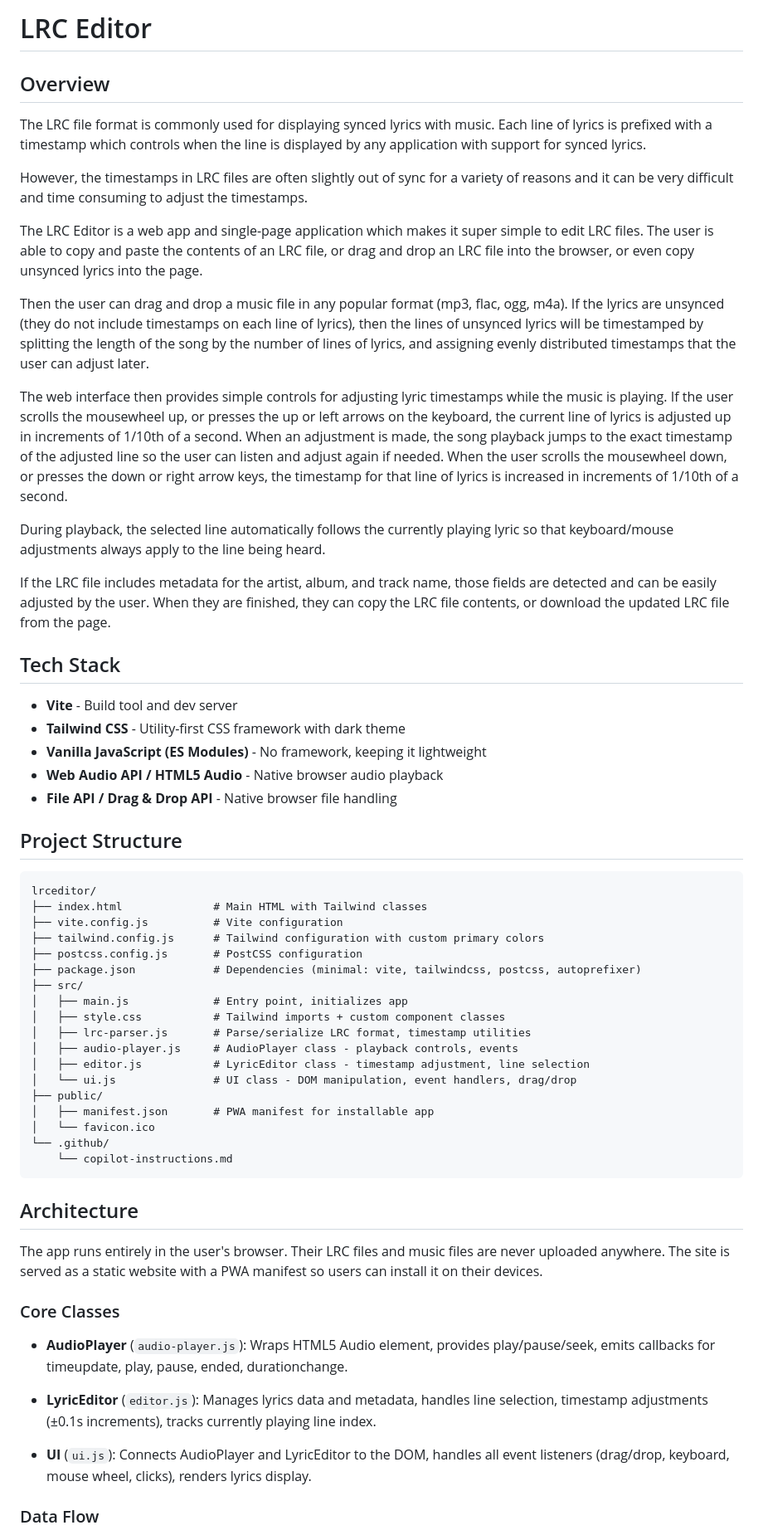
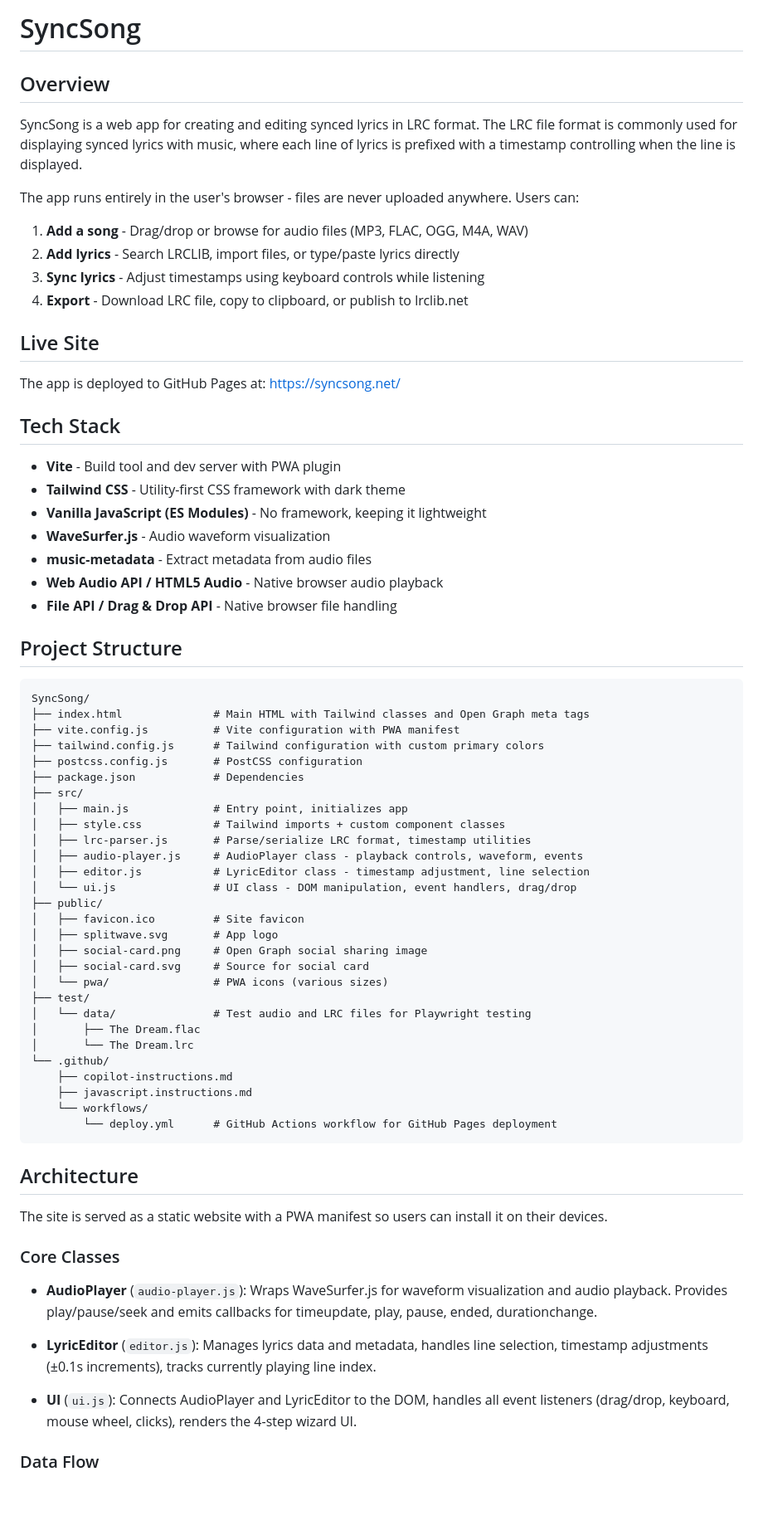
Before and after one commit to Astear17/SyncSong, a Markdown page: .github/copilot-instructions.md, the part around one of its changes. Shown at 83% size. Drawn GitHub-style; blank space fills up the shorter version.

````diff
--- a/.github/copilot-instructions.md
+++ b/.github/copilot-instructions.md
@@ -1,89 +1,82 @@
-# LRC Editor
+# SyncSong
 
 ## Overview
 
-The LRC file format is commonly used for displaying synced lyrics with music.
-Each line of lyrics is prefixed with a timestamp which controls when the line is
-displayed by any application with support for synced lyrics.
+SyncSong is a web app for creating and editing synced lyrics in LRC format. The LRC
+file format is commonly used for displaying synced lyrics with music, where each
+line of lyrics is prefixed with a timestamp controlling when the line is displayed.
 
-However, the timestamps in LRC files are often slightly out of sync for a variety
-of reasons and it can be very difficult and time consuming to adjust the
-timestamps.
+The app runs entirely in the user's browser - files are never uploaded anywhere.
+Users can:
 
-The LRC Editor is a web app and single-page application which makes it super
-simple to edit LRC files. The user is able to copy and paste the contents of an
-LRC file, or drag and drop an LRC file into the browser, or even copy unsynced
-lyrics into the page.
+1. **Add a song** - Drag/drop or browse for audio files (MP3, FLAC, OGG, M4A, WAV)
+2. **Add lyrics** - Search LRCLIB, import files, or type/paste lyrics directly
+3. **Sync lyrics** - Adjust timestamps using keyboard controls while listening
+4. **Export** - Download LRC file, copy to clipboard, or publish to lrclib.net
 
-Then the user can drag and drop a music file in any popular format (mp3, flac,
-ogg, m4a). If the lyrics are unsynced (they do not include timestamps on each
-line of lyrics), then the lines of unsynced lyrics will be timestamped by splitting
-the length of the song by the number of lines of lyrics, and assigning evenly
-distributed timestamps that the user can adjust later.
+## Live Site
 
-The web interface then provides simple controls for adjusting lyric timestamps
-while the music is playing. If the user scrolls the mousewheel up, or presses the
-up or left arrows on the keyboard, the current line of lyrics is adjusted up in
-increments of 1/10th of a second. When an adjustment is made, the song playback
-jumps to the exact timestamp of the adjusted line so the user can listen and adjust
-again if needed. When the user scrolls the mousewheel down, or presses the down or
-right arrow keys, the timestamp for that line of lyrics is increased in increments
-of 1/10th of a second.
-
-During playback, the selected line automatically follows the currently playing
-lyric so that keyboard/mouse adjustments always apply to the line being heard.
-
-If the LRC file includes metadata for the artist, album, and track name, those
-fields are detected and can be easily adjusted by the user. When they are finished,
-they can copy the LRC file contents, or download the updated LRC file from the page.
+The app is deployed to GitHub Pages at: https://syncsong.net/
 
 ## Tech Stack
 
-- **Vite** - Build tool and dev server
+- **Vite** - Build tool and dev server with PWA plugin
 - **Tailwind CSS** - Utility-first CSS framework with dark theme
 - **Vanilla JavaScript (ES Modules)** - No framework, keeping it lightweight
+- **WaveSurfer.js** - Audio waveform visualization
+- **music-metadata** - Extract metadata from audio files
 - **Web Audio API / HTML5 Audio** - Native browser audio playback
 - **File API / Drag & Drop API** - Native browser file handling
 
 ## Project Structure
 
 ```
-lrceditor/
-├── index.html              # Main HTML with Tailwind classes
-├── vite.config.js          # Vite configuration
+SyncSong/
+├── index.html              # Main HTML with Tailwind classes and Open Graph meta tags
+├── vite.config.js          # Vite configuration with PWA manifest
 ├── tailwind.config.js      # Tailwind configuration with custom primary colors
 ├── postcss.config.js       # PostCSS configuration
-├── package.json            # Dependencies (minimal: vite, tailwindcss, postcss, autoprefixer)
+├── package.json            # Dependencies
 ├── src/
 │   ├── main.js             # Entry point, initializes app
 │   ├── style.css           # Tailwind imports + custom component classes
 │   ├── lrc-parser.js       # Parse/serialize LRC format, timestamp utilities
-│   ├── audio-player.js     # AudioPlayer class - playback controls, events
+│   ├── audio-player.js     # AudioPlayer class - playback controls, waveform, events
 │   ├── editor.js           # LyricEditor class - timestamp adjustment, line selection
 │   └── ui.js               # UI class - DOM manipulation, event handlers, drag/drop
 ├── public/
-│   ├── manifest.json       # PWA manifest for installable app
-│   └── favicon.ico
+│   ├── favicon.ico         # Site favicon
+│   ├── splitwave.svg       # App logo
+│   ├── social-card.png     # Open Graph social sharing image
+│   ├── social-card.svg     # Source for social card
+│   └── pwa/                # PWA icons (various sizes)
+├── test/
+│   └── data/               # Test audio and LRC files for Playwright testing
+│       ├── The Dream.flac
+│       └── The Dream.lrc
 └── .github/
-    └── copilot-instructions.md
+    ├── copilot-instructions.md
+    ├── javascript.instructions.md
+    └── workflows/
+        └── deploy.yml      # GitHub Actions workflow for GitHub Pages deployment
 ```
 
 ## Architecture
 
-The app runs entirely in the user's browser. Their LRC files and music files are
-never uploaded anywhere. The site is served as a static website with a PWA manifest
-so users can install it on their devices.
+The site is served as a static website with a PWA manifest so users can install
+it on their devices.
 
 ### Core Classes
 
-- **AudioPlayer** (`audio-player.js`): Wraps HTML5 Audio element, provides play/pause/seek,
-  emits callbacks for timeupdate, play, pause, ended, durationchange.
+- **AudioPlayer** (`audio-player.js`): Wraps WaveSurfer.js for waveform visualization
+  and audio playback. Provides play/pause/seek and emits callbacks for timeupdate,
+  play, pause, ended, durationchange.
 
 - **LyricEditor** (`editor.js`): Manages lyrics data and metadata, handles line selection,
   timestamp adjustments (±0.1s increments), tracks currently playing line index.
 
 - **UI** (`ui.js`): Connects AudioPlayer and LyricEditor to the DOM, handles all event
-  listeners (drag/drop, keyboard, mouse wheel, clicks), renders lyrics display.
+  listeners (drag/drop, keyboard, mouse wheel, clicks), renders the 4-step wizard UI.
 
 ### Data Flow
 
````
Also changed, not shown: other parts of .github/copilot-instructions.md (+33 -16 lines), .github/javascript.instructions.md (+50 -46 lines).
